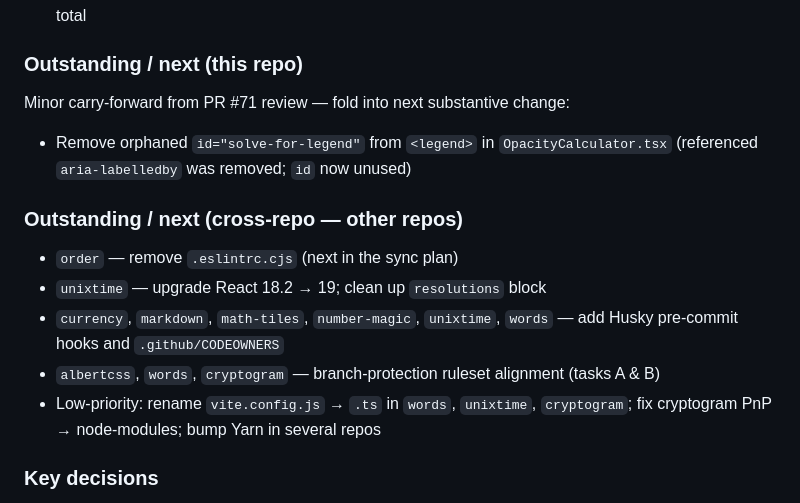
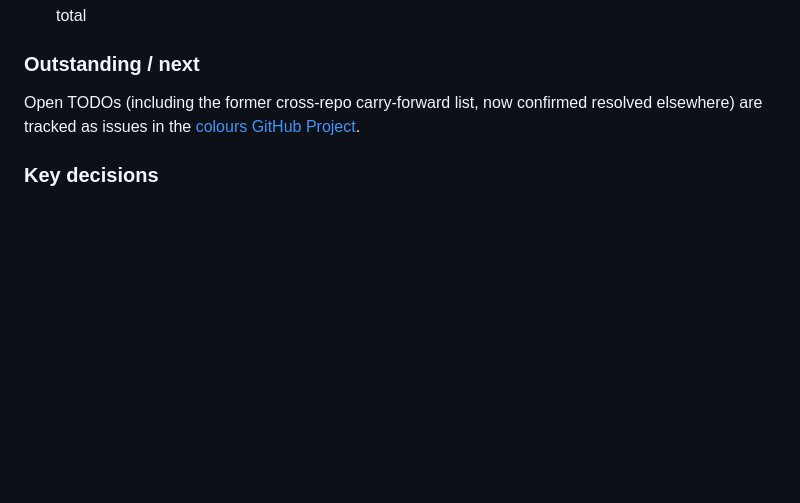
Before and after one commit to craigmcn/colours, a Markdown page: CLAUDE.md, the part around the change. GitHub-like rendering; blank space fills up the shorter version.

Commit message:
docs: link open TODOs to GitHub Project board
Replace inline TODO lists in CLAUDE.md with a pointer to the repo's
new GitHub Project, which now tracks all outstanding work as issues.

```diff
--- a/CLAUDE.md
+++ b/CLAUDE.md
@@ -118,19 +118,9 @@ A repository ruleset ("Branch Protection Best Practices") is active and applies
 - Deleted `.buttonGroup` and `.buttonGroupItem` blocks from `OpacityCalculator.module.scss`
 - Added "solve-for button group" test block (group accessible name + radio value attributes); 380 tests total
 
-### Outstanding / next (this repo)
+### Outstanding / next
 
-Minor carry-forward from PR #71 review — fold into next substantive change:
-
-- Remove orphaned `id="solve-for-legend"` from `<legend>` in `OpacityCalculator.tsx` (referenced `aria-labelledby` was removed; `id` now unused)
-
-### Outstanding / next (cross-repo — other repos)
-
-- `order` — remove `.eslintrc.cjs` (next in the sync plan)
-- `unixtime` — upgrade React 18.2 → 19; clean up `resolutions` block
-- `currency`, `markdown`, `math-tiles`, `number-magic`, `unixtime`, `words` — add Husky pre-commit hooks and `.github/CODEOWNERS`
-- `albertcss`, `words`, `cryptogram` — branch-protection ruleset alignment (tasks A & B)
-- Low-priority: rename `vite.config.js` → `.ts` in `words`, `unixtime`, `cryptogram`; fix cryptogram PnP → node-modules; bump Yarn in several repos
+Open TODOs (including the former cross-repo carry-forward list, now confirmed resolved elsewhere) are tracked as issues in the [colours GitHub Project](https://github.com/users/craigmcn/projects/2).
 
 ### Key decisions
 
```
